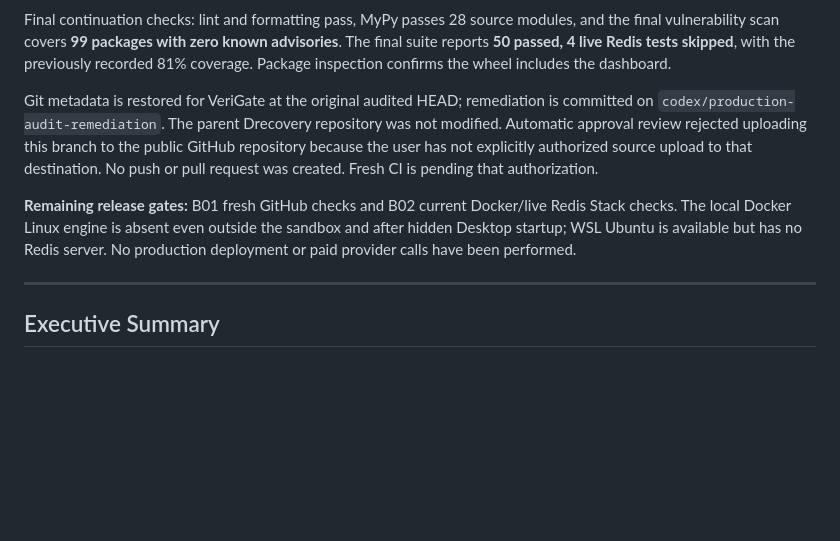
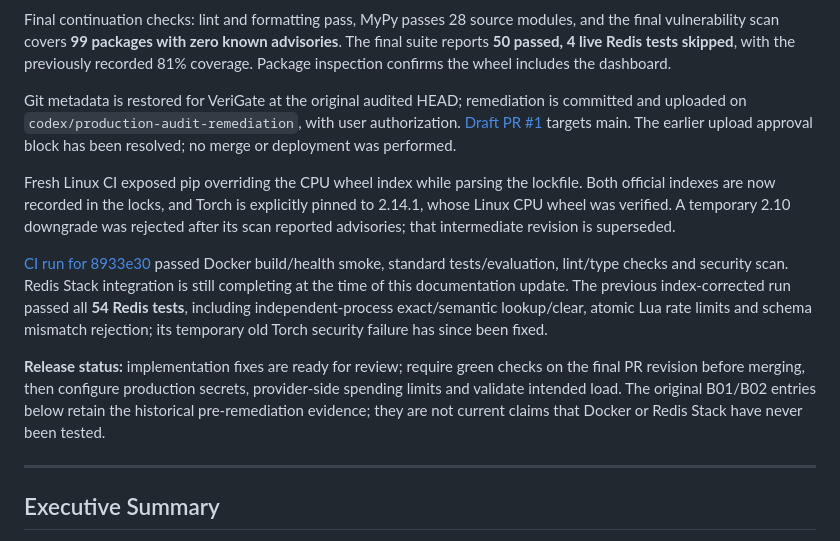
Before and after one commit to ABHISHEK27Y/VeriGate, a Markdown page: AUDIT_REPORT.md, the part around the change. Drawn GitHub-style; blank space fills up the shorter version.

Commit message:
Record pushed remediation and verified Linux release checks

```diff
--- a/AUDIT_REPORT.md
+++ b/AUDIT_REPORT.md
@@ -52,15 +52,27 @@ The final suite reports **50 passed, 4 live Redis tests skipped**, with the prev
 recorded 81% coverage. Package inspection confirms the wheel includes the dashboard.
 
 Git metadata is restored for VeriGate at the original audited HEAD; remediation is
-committed on `codex/production-audit-remediation`. The parent Drecovery repository was
-not modified. Automatic approval review rejected uploading this branch to the public
-GitHub repository because the user has not explicitly authorized source upload to that
-destination. No push or pull request was created. Fresh CI is pending that authorization.
+committed and uploaded on `codex/production-audit-remediation`, with user authorization.
+[Draft PR #1](https://github.com/ABHISHEK27Y/VeriGate/pull/1) targets main.
+The earlier upload approval block has been resolved; no merge or deployment was performed.
 
-**Remaining release gates:** B01 fresh GitHub checks and B02 current Docker/live Redis Stack
-checks. The local Docker Linux engine is absent even outside the sandbox and after hidden
-Desktop startup; WSL Ubuntu is available but has no Redis server. No production deployment
-or paid provider calls have been performed.
+Fresh Linux CI exposed pip overriding the CPU wheel index while parsing the lockfile.
+Both official indexes are now recorded in the locks, and Torch is explicitly pinned to
+2.14.1, whose Linux CPU wheel was verified. A temporary 2.10 downgrade was rejected after
+its scan reported advisories; that intermediate revision is superseded.
+
+[CI run for 8933e30](https://github.com/ABHISHEK27Y/VeriGate/actions/runs/38061501598)
+passed Docker build/health smoke, standard tests/evaluation, lint/type checks and security
+scan. Redis Stack integration is still completing at the time of this documentation
+update. The previous index-corrected run passed all **54 Redis tests**, including
+independent-process exact/semantic lookup/clear, atomic Lua rate limits and schema
+mismatch rejection; its temporary old Torch security failure has since been fixed.
+
+**Release status:** implementation fixes are ready for review; require green checks on
+the final PR revision before merging, then configure production secrets, provider-side
+spending limits and validate intended load. The original B01/B02 entries below retain
+the historical pre-remediation evidence; they are not current claims that Docker or
+Redis Stack have never been tested.
 
 ---
 
```
